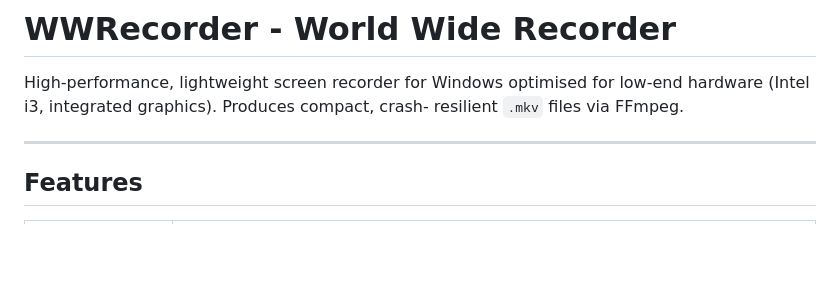
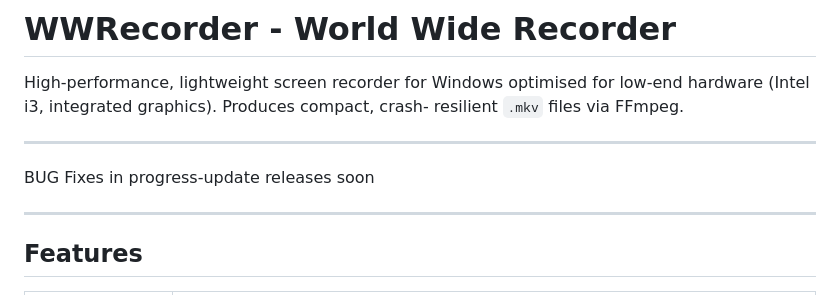
Before and after one commit to akasumitlamba/WWRecorder, a Markdown page: README.md, the part around the change. GitHub-like rendering; blank space fills up the shorter version.

Commit message:
Update README with bug fixes note
Add note about ongoing bug fixes and upcoming updates

```diff
--- a/README.md
+++ b/README.md
@@ -3,6 +3,10 @@
 High-performance, lightweight screen recorder for Windows optimised for
 low-end hardware (Intel i3, integrated graphics). Produces compact, crash-
 resilient `.mkv` files via FFmpeg.
+
+---
+
+BUG Fixes in progress-update releases soon
 
 ---
 
```
